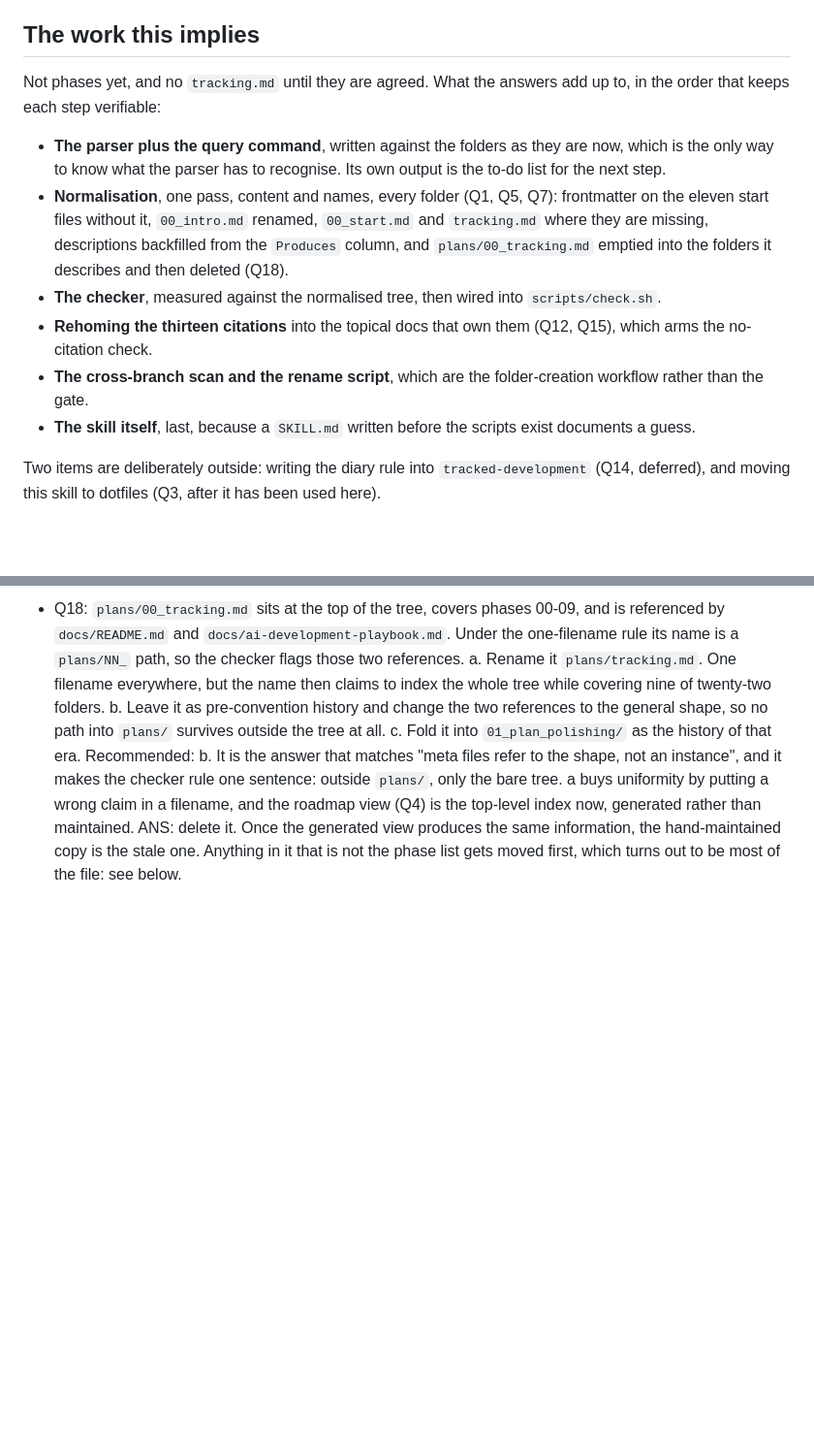
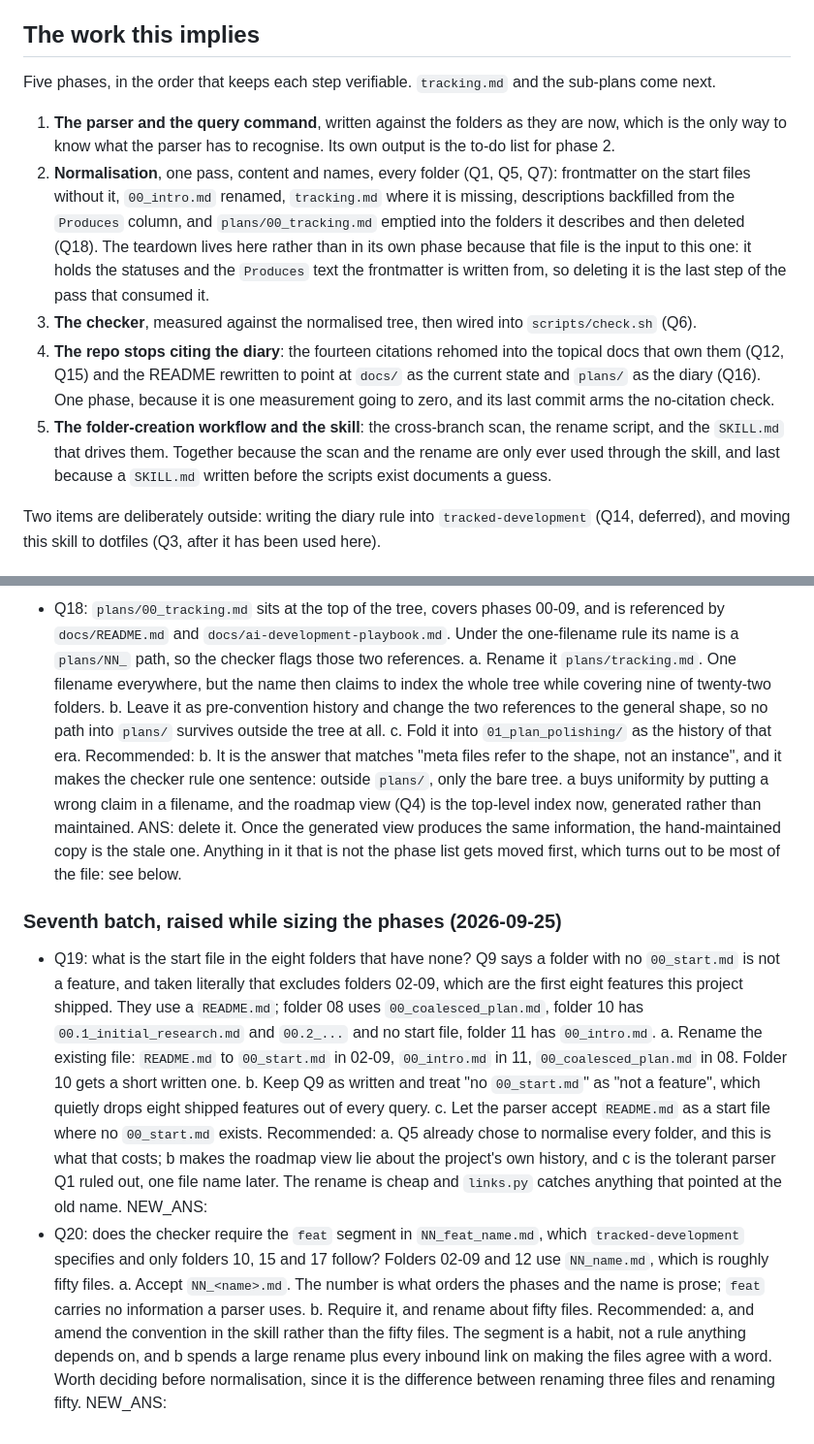
Before and after one commit to Pitrified/flutter-setup-project, a Markdown page: plans/21_plans_query_skill/00_start.md, 2 parts joined by grey strips. Shown at 97% size. Drawn GitHub-style; blank space fills up the shorter version.

Commit message:
docs(plans): five phases, and two doubts sizing turned up
The split: the 00_tracking.md teardown goes inside normalisation, since that
file is the input to it - it holds the statuses and Produces text the new
frontmatter is written from, so deleting it is the last step of the pass that
consumed it. The citation removal and the README rewrite are one phase, being
one measurement going to zero, and its last commit arms the no-citation check.
Five phases total, which is what the skill suggests a folder holds.

Sizing them surfaced two questions that change how big normalisation is. Q19:
eight folders have no 00_start.md, and Q9 read literally would drop the first
eight shipped features out of every query, so the start file needs renaming
(README.md in 02-09, 00_intro.md in 11, 00_coalesced_plan.md in 08) or the rule
needs relaxing. Q20: the feat segment in NN_feat_name.md is followed by three
folders out of twenty-two; requiring it means renaming about fifty files for a
word no parser reads.

Co-Authored-By: Claude Opus 5 (1M context) <noreply@anthropic.com>
Claude-Session: https://claude.ai/code/session_01LTSN45QvrajwpvfjzR3zmj

```diff
--- a/plans/21_plans_query_skill/00_start.md
+++ b/plans/21_plans_query_skill/00_start.md
@@ -336,21 +336,24 @@ prints. Then the file goes, and the two references to it in `docs/README.md` and
 
 ## The work this implies
 
-Not phases yet, and no `tracking.md` until they are agreed. What the answers add up to, in the order
-that keeps each step verifiable:
+Five phases, in the order that keeps each step verifiable. `tracking.md` and the sub-plans come next.
 
-- **The parser plus the query command**, written against the folders as they are now, which is the only
-  way to know what the parser has to recognise. Its own output is the to-do list for the next step.
-- **Normalisation**, one pass, content and names, every folder (Q1, Q5, Q7): frontmatter on the eleven
-  start files without it, `00_intro.md` renamed, `00_start.md` and `tracking.md` where they are missing,
-  descriptions backfilled from the `Produces` column, and `plans/00_tracking.md` emptied into the
-  folders it describes and then deleted (Q18).
-- **The checker**, measured against the normalised tree, then wired into `scripts/check.sh`.
-- **Rehoming the thirteen citations** into the topical docs that own them (Q12, Q15), which arms the
-  no-citation check.
-- **The cross-branch scan and the rename script**, which are the folder-creation workflow rather than
-  the gate.
-- **The skill itself**, last, because a `SKILL.md` written before the scripts exist documents a guess.
+1. **The parser and the query command**, written against the folders as they are now, which is the only
+   way to know what the parser has to recognise. Its own output is the to-do list for phase 2.
+2. **Normalisation**, one pass, content and names, every folder (Q1, Q5, Q7): frontmatter on the start
+   files without it, `00_intro.md` renamed, `tracking.md` where it is missing, descriptions backfilled
+   from the `Produces` column, and `plans/00_tracking.md` emptied into the folders it describes and then
+   deleted (Q18). The teardown lives here rather than in its own phase because that file is the input to
+   this one: it holds the statuses and the `Produces` text the frontmatter is written from, so deleting
+   it is the last step of the pass that consumed it.
+3. **The checker**, measured against the normalised tree, then wired into `scripts/check.sh` (Q6).
+4. **The repo stops citing the diary**: the fourteen citations rehomed into the topical docs that own
+   them (Q12, Q15) and the README rewritten to point at `docs/` as the current state and `plans/` as the
+   diary (Q16). One phase, because it is one measurement going to zero, and its last commit arms the
+   no-citation check.
+5. **The folder-creation workflow and the skill**: the cross-branch scan, the rename script, and the
+   `SKILL.md` that drives them. Together because the scan and the rename are only ever used through the
+   skill, and last because a `SKILL.md` written before the scripts exist documents a guess.
 
 Two items are deliberately outside: writing the diary rule into `tracked-development` (Q14, deferred),
 and moving this skill to dotfiles (Q3, after it has been used here).
@@ -533,3 +536,30 @@ and moving this skill to dotfiles (Q3, after it has been used here).
   ANS: delete it. Once the generated view produces the same information, the hand-maintained copy is
   the stale one. Anything in it that is not the phase list gets moved first, which turns out to be most
   of the file: see below.
+
+### Seventh batch, raised while sizing the phases (2026-09-25)
+
+- Q19: what is the start file in the eight folders that have none? Q9 says a folder with no
+  `00_start.md` is not a feature, and taken literally that excludes folders 02-09, which are the first
+  eight features this project shipped. They use a `README.md`; folder 08 uses `00_coalesced_plan.md`,
+  folder 10 has `00.1_initial_research.md` and `00.2_...` and no start file, folder 11 has `00_intro.md`.
+  a. Rename the existing file: `README.md` to `00_start.md` in 02-09, `00_intro.md` in 11,
+     `00_coalesced_plan.md` in 08. Folder 10 gets a short written one.
+  b. Keep Q9 as written and treat "no `00_start.md`" as "not a feature", which quietly drops eight
+     shipped features out of every query.
+  c. Let the parser accept `README.md` as a start file where no `00_start.md` exists.
+  Recommended: a. Q5 already chose to normalise every folder, and this is what that costs; b makes the
+  roadmap view lie about the project's own history, and c is the tolerant parser Q1 ruled out, one file
+  name later. The rename is cheap and `links.py` catches anything that pointed at the old name.
+  NEW_ANS:
+- Q20: does the checker require the `feat` segment in `NN_feat_name.md`, which `tracked-development`
+  specifies and only folders 10, 15 and 17 follow? Folders 02-09 and 12 use `NN_name.md`, which is
+  roughly fifty files.
+  a. Accept `NN_<name>.md`. The number is what orders the phases and the name is prose; `feat` carries
+     no information a parser uses.
+  b. Require it, and rename about fifty files.
+  Recommended: a, and amend the convention in the skill rather than the fifty files. The segment is a
+  habit, not a rule anything depends on, and b spends a large rename plus every inbound link on making
+  the files agree with a word. Worth deciding before normalisation, since it is the difference between
+  renaming three files and renaming fifty.
+  NEW_ANS:
```
